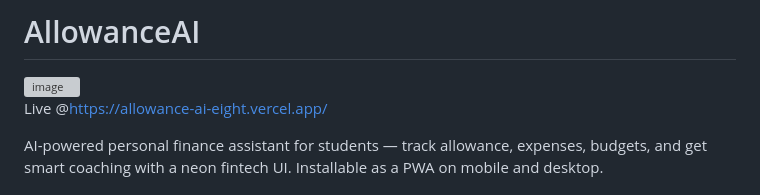
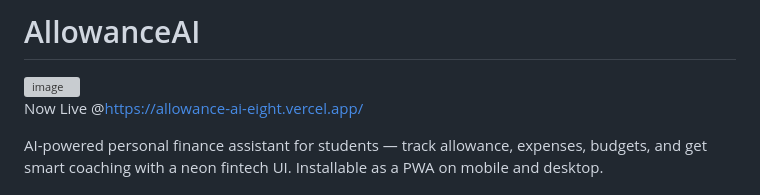
Before and after one commit to Platypus12345/AllowanceAI, a Markdown page: README.md, the part around the change. Rendered like a GitHub page; grey boxes are pictures that could not be loaded.

```diff
--- a/README.md
+++ b/README.md
@@ -1,7 +1,7 @@
 # AllowanceAI
 <img width="1536" height="1024" alt="image" src="https://github.com/user-attachments/assets/01b492ee-0eb5-49c1-85d6-6fd36a56fd41" />
 
-Live @https://allowance-ai-eight.vercel.app/
+Now Live @https://allowance-ai-eight.vercel.app/
 
 AI-powered personal finance assistant for students — track allowance, expenses, budgets, and get smart coaching with a neon fintech UI. Installable as a PWA on mobile and desktop.
 
```
